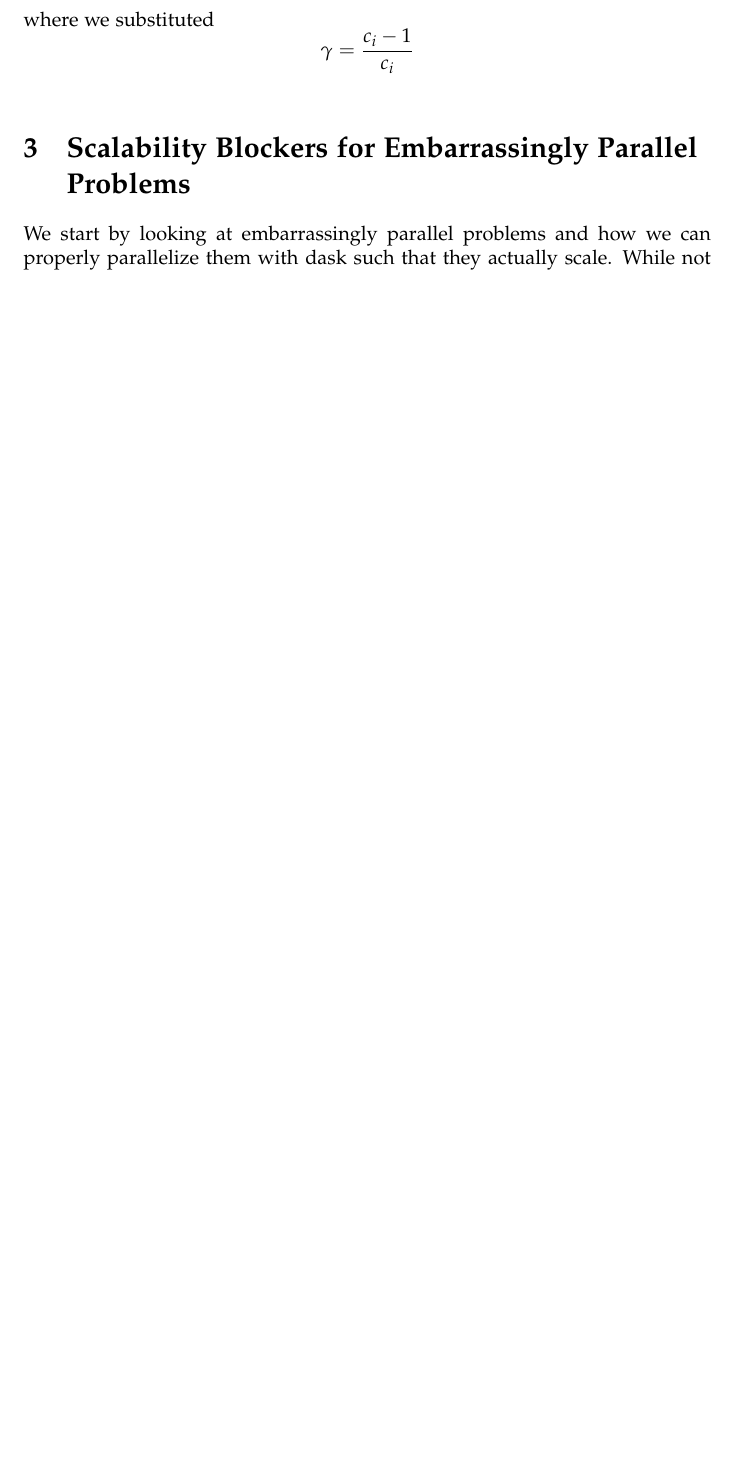
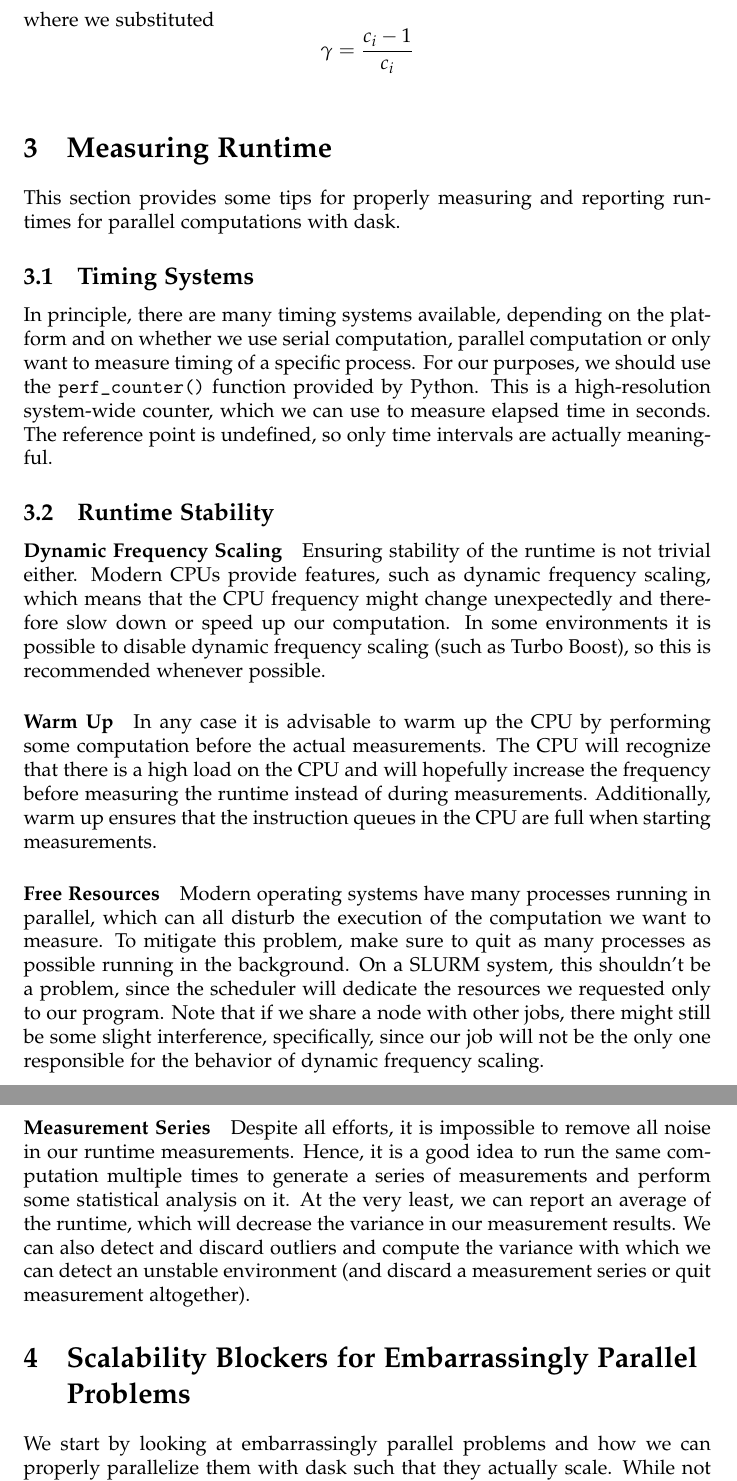
Before and after one commit to MeteoSwiss-APN/finch, a LaTeX document (docs/tex/main.tex, which reads docs/tex/measuring/section.tex): part of page 5 of 8 before the commit and two parts of pages 5 and 6 of 9 after it, the two joined at a grey line, cut so that both start at the same text, the shorter picture padded with empty space. Compiled offline with pdfLaTeX.

Commit message:
Measuring runtime

```diff
--- /dev/null
+++ b/docs/tex/measuring/section.tex
@@ -0,0 +1,34 @@
+\section{Measuring Runtime}
+
+This section provides some tips for properly measuring and reporting runtimes for parallel computations with dask.
+
+\subsection{Timing Systems}
+
+In principle, there are many timing systems available, depending on the platform and on whether we use serial computation, parallel computation or only want to measure timing of a specific process.
+For our purposes, we should use the \lstinline{perf_counter()} function provided by Python.
+This is a high-resolution system-wide counter, which we can use to measure elapsed time in seconds.
+The reference point is undefined, so only time intervals are actually meaningful.
+
+\subsection{Runtime Stability}
+
+\paragraph{Dynamic Frequency Scaling}
+Ensuring stability of the runtime is not trivial either.
+Modern CPUs provide features, such as dynamic frequency scaling, which means that the CPU frequency might change unexpectedly and therefore slow down or speed up our computation.
+In some environments it is possible to disable dynamic frequency scaling (such as Turbo Boost), so this is recommended whenever possible.
+
+\paragraph{Warm Up}
+In any case it is advisable to warm up the CPU by performing some computation before the actual measurements.
+The CPU will recognize that there is a high load on the CPU and will hopefully increase the frequency before measuring the runtime instead of during measurements.
+Additionally, warm up ensures that the instruction queues in the CPU are full when starting measurements.
+
+\paragraph{Free Resources}
+Modern operating systems have many processes running in parallel, which can all disturb the execution of the computation we want to measure.
+To mitigate this problem, make sure to quit as many processes as possible running in the background.
+On a SLURM system, this shouldn't be a problem, since the scheduler will dedicate the resources we requested only to our program.
+Note that if we share a node with other jobs, there might still be some slight interference, specifically, since our job will not be the only one responsible for the behavior of dynamic frequency scaling.
+
+\paragraph{Measurement Series}
+Despite all efforts, it is impossible to remove all noise in our runtime measurements.
+Hence, it is a good idea to run the same computation multiple times to generate a series of measurements and perform some statistical analysis on it.
+At the very least, we can report an average of the runtime, which will decrease the variance in our measurement results.
+We can also detect and discard outliers and compute the variance with which we can detect an unstable environment (and discard a measurement series or quit measurement altogether).
```
Also changed, not shown: docs/tex/main.tex (+1 -0 lines).
